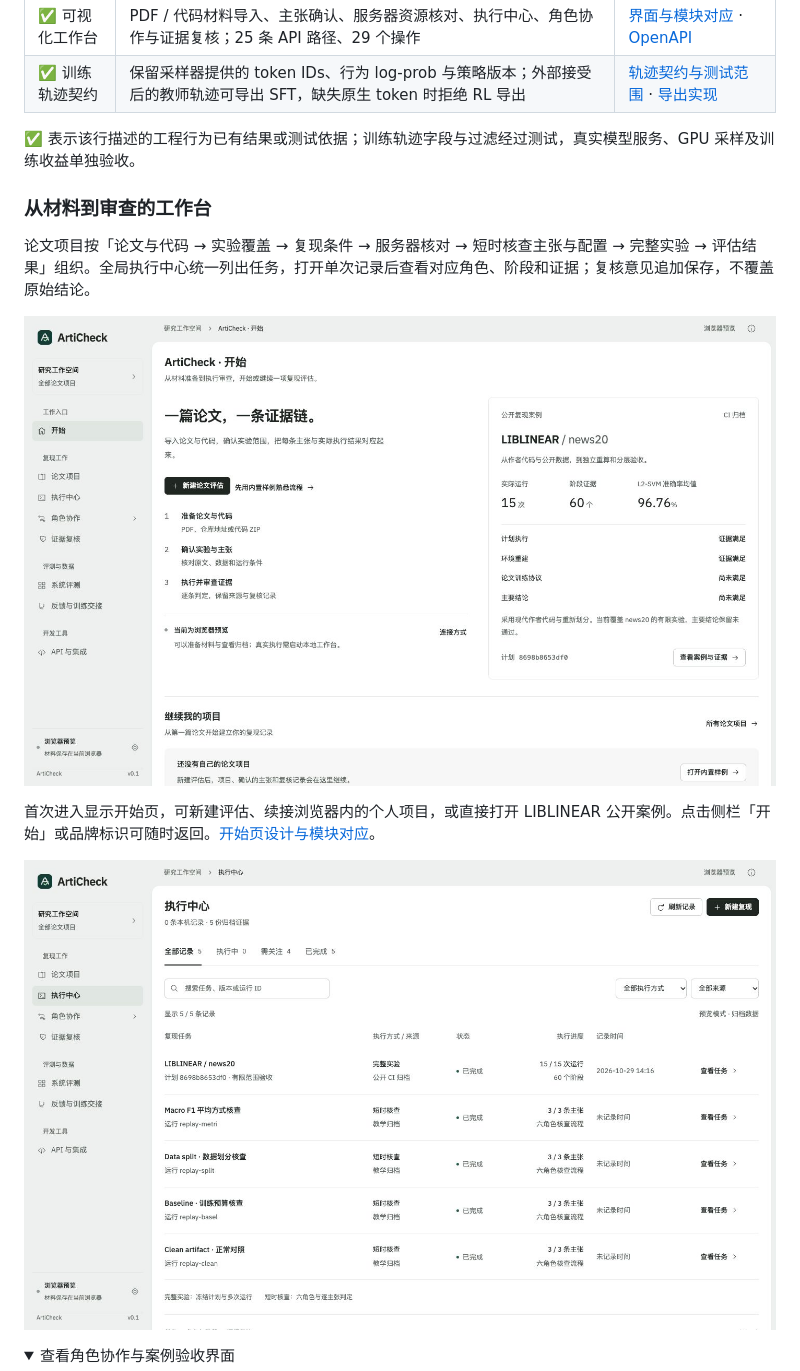
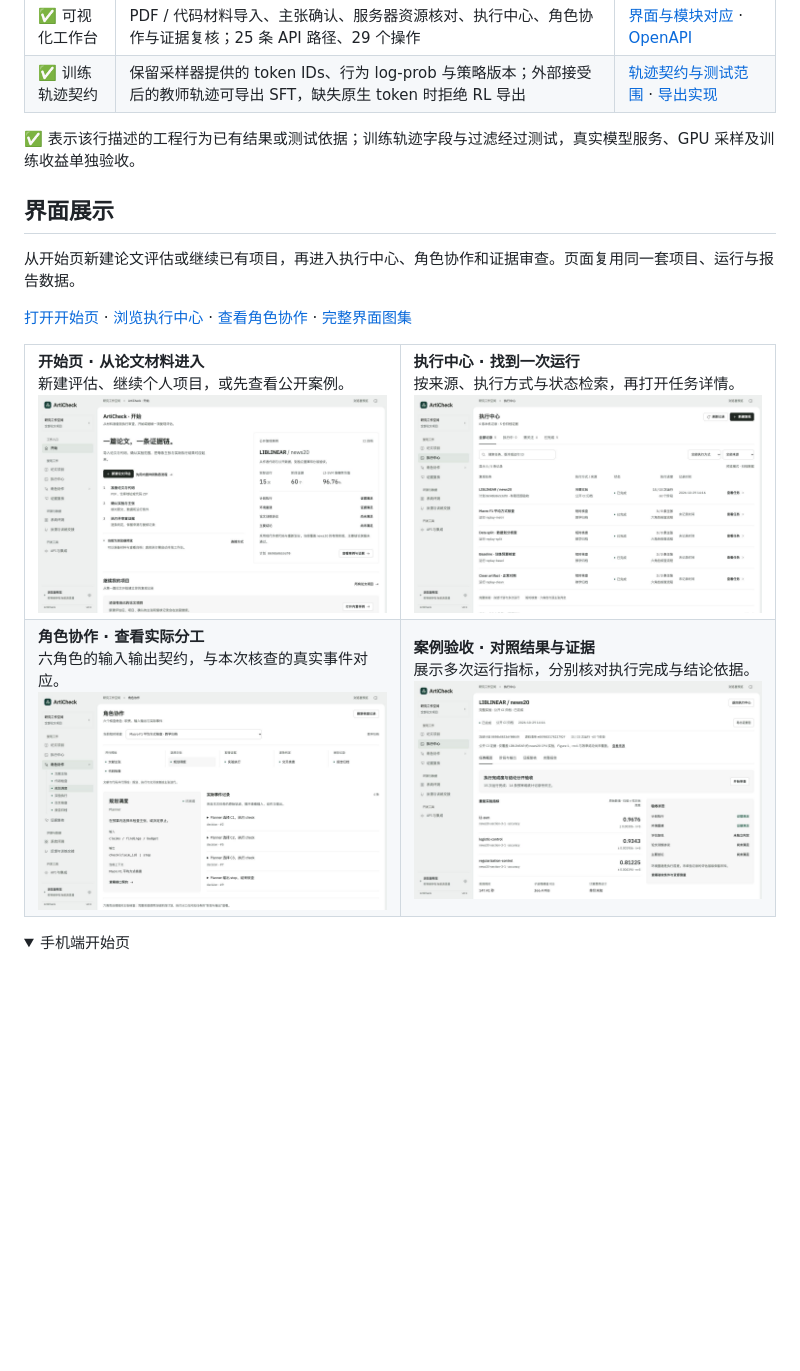
Before and after one commit to Gump111458785/ArtiCheck, a Markdown page: README.md, the part around one of its changes. Drawn GitHub-style; folded sections open; blank space fills up the shorter version.

```diff
--- a/README.md
+++ b/README.md
@@ -88,16 +88,41 @@ flowchart LR
 
 ✅ 表示该行描述的工程行为已有结果或测试依据；训练轨迹字段与过滤经过测试，真实模型服务、GPU 采样及训练收益单独验收。
 
-### 从材料到审查的工作台
+<a id="showcase"></a>
 
-论文项目按「论文与代码 → 实验覆盖 → 复现条件 → 服务器核对 → 短时核查主张与配置 → 完整实验 → 评估结果」组织。全局执行中心统一列出任务，打开单次记录后查看对应角色、阶段和证据；复核意见追加保存，不覆盖原始结论。
+## 界面展示
 
-![开始页：新建评估、继续项目与公开案例](docs/assets/home-desktop.jpg)
+从开始页新建论文评估或继续已有项目，再进入执行中心、角色协作和证据审查。页面复用同一套项目、运行与报告数据。
 
-首次进入显示开始页，可新建评估、续接浏览器内的个人项目，或直接打开 LIBLINEAR 公开案例。点击侧栏「开始」或品牌标识可随时返回。[开始页设计与模块对应](docs/HOME_SCREEN.md)。
+[打开开始页](https://articheck-workbench.onatanolf8074.chatgpt.site/#home) · [浏览执行中心](https://articheck-workbench.onatanolf8074.chatgpt.site/#workbench) · [查看角色协作](https://articheck-workbench.onatanolf8074.chatgpt.site/#roles) · [完整界面图集](docs/UI_GALLERY.md)
 
-![执行中心：按来源、状态和执行方式检索任务](docs/assets/execution-center.jpg)
+<table>
+<tr>
+<td width="50%" valign="top">
+<strong>开始页 · 从论文材料进入</strong><br>
+新建评估、继续个人项目，或先查看公开案例。
+<a href="docs/assets/home-desktop.jpg"><img src="docs/assets/home-desktop.jpg" alt="ArtiCheck 开始页：新建论文评估、继续项目与公开案例" width="100%"></a>
+</td>
+<td width="50%" valign="top">
+<strong>执行中心 · 找到一次运行</strong><br>
+按来源、执行方式与状态检索，再打开任务详情。
+<a href="docs/assets/execution-center.jpg"><img src="docs/assets/execution-center.jpg" alt="执行中心：任务来源、执行状态、进度与详情入口" width="100%"></a>
+</td>
+</tr>
+<tr>
+<td width="50%" valign="top">
+<strong>角色协作 · 查看实际分工</strong><br>
+六角色的输入输出契约，与本次核查的真实事件对应。
+<a href="docs/assets/role-workspace.jpg"><img src="docs/assets/role-workspace.jpg" alt="角色协作：六角色导航、职责契约与 Planner 实际事件" width="100%"></a>
+</td>
+<td width="50%" valign="top">
+<strong>案例验收 · 对照结果与证据</strong><br>
+展示多次运行指标，分别核对执行完成与结论依据。
+<a href="docs/assets/execution-detail.jpg"><img src="docs/assets/execution-detail.jpg" alt="LIBLINEAR 案例详情：15 次运行、实际指标和分层验收" width="100%"></a>
+</td>
+</tr>
+</table>
 
 <details>
-<summary>查看角色协作与案例验收界面</summary>
+<summary>手机端开始页</summary>
 
```
Also changed, not shown: other parts of README.md (+10 -42 lines), docs/UI_GALLERY.md (added, +46 -0 lines), docs/assets/workbench-tour.gif, 1 other file.
